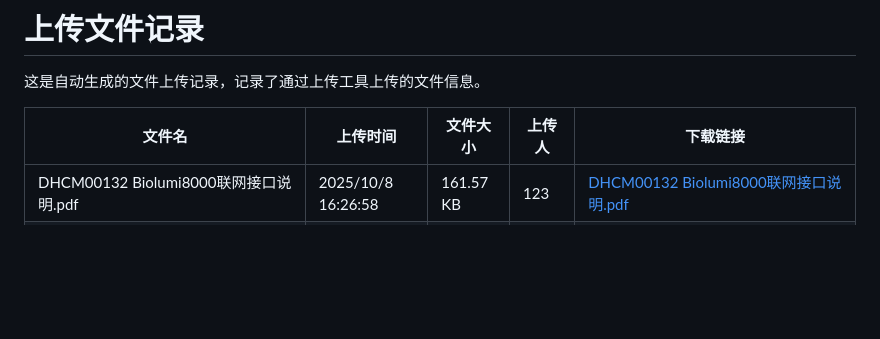
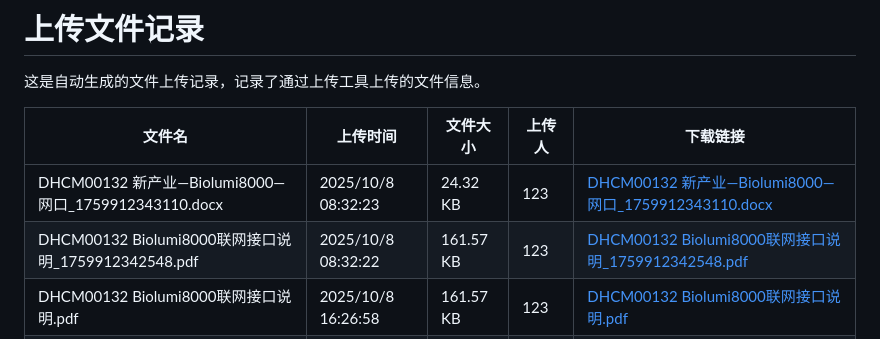
Before and after one commit to muziyangg/Hugo-Upload, a Markdown page: content/post/上传文件记录.md, the part around one of its changes. Rendered like a GitHub page; blank space fills up the shorter version.

```diff
--- a/content/post/上传文件记录.md
+++ b/content/post/上传文件记录.md
@@ -19,6 +19,8 @@ tags: []
 
 | 文件名 | 上传时间 | 文件大小 | 上传人 | 下载链接 |
 |------|------|------|------|------|
+| DHCM00132 新产业—Biolumi8000—网口_1759912343110.docx | 2025/10/8 08:32:23 | 24.32 KB | 123 | [DHCM00132 新产业—Biolumi8000—网口_1759912343110.docx](undefined) |
+| DHCM00132 Biolumi8000联网接口说明_1759912342548.pdf | 2025/10/8 08:32:22 | 161.57 KB | 123 | [DHCM00132 Biolumi8000联网接口说明_1759912342548.pdf](undefined) |
 | DHCM00132 Biolumi8000联网接口说明.pdf | 2025/10/8 16:26:58 | 161.57 KB | 123 | [DHCM00132 Biolumi8000联网接口说明.pdf](undefined) |
 | DHCM00136-日本东芝TBA-40FR生化仪器接口文档.doc | 2025/10/8 16:21:44 | 255.04 KB | 1234 | [DHCM00136-日本东芝TBA-40FR生化仪器接口文档.doc](undefined) |
 | DHCM00132 新产业—Biolumi8000—网口.docx | 2025/10/8 16:21:41 | 24.32 KB | 1234 | [DHCM00132 新产业—Biolumi8000—网口.docx](undefined) |
```
Also changed, not shown: other parts of content/post/上传文件记录.md (+1 -1 lines).
